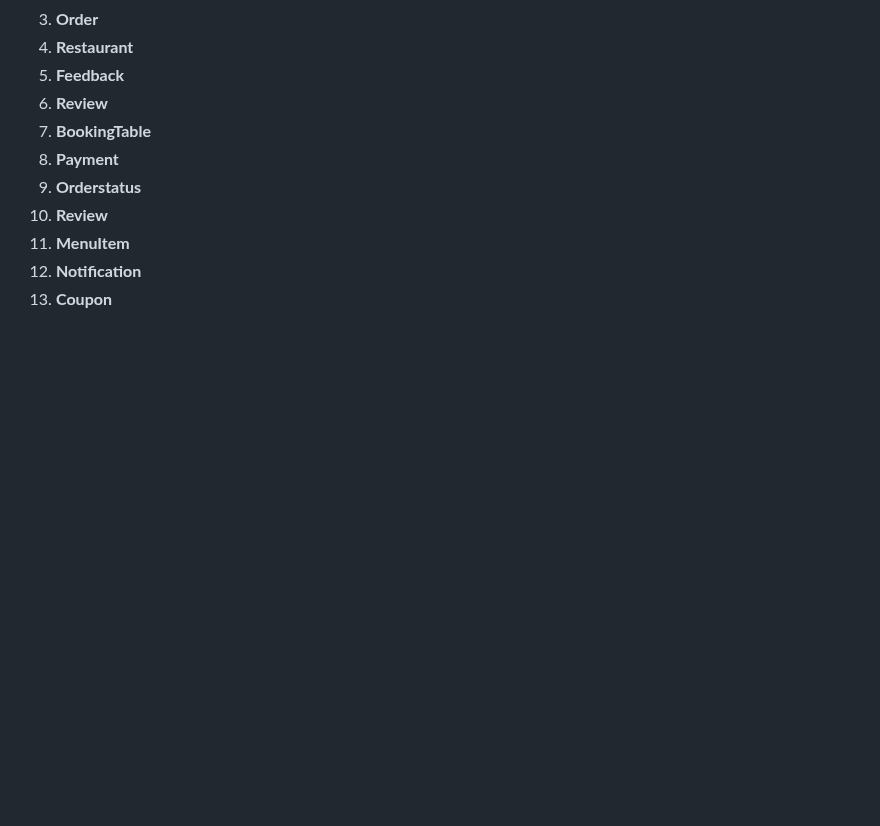
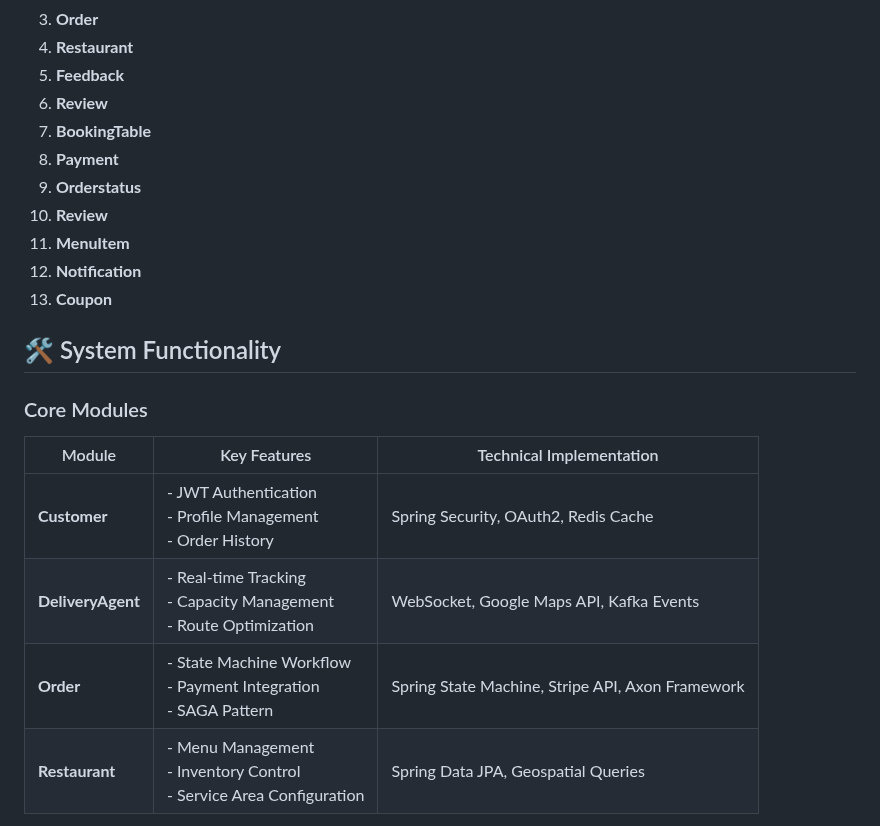
Before and after one commit to shreyamahalle/spring-boot-foodease-rest-api-filter-interceptor, a Markdown page: README.md, the part around one of its changes. GitHub-like rendering; blank space fills up the shorter version.

```diff
--- a/README.md
+++ b/README.md
@@ -442,3 +442,18 @@ src/
 12. **Notification**
 13. **Coupon**
 
+
+
+
+
+## 🛠️ System Functionality
+
+### Core Modules
+
+| Module               | Key Features                                                                 | Technical Implementation                          |
+|----------------------|-----------------------------------------------------------------------------|---------------------------------------------------|
+| **Customer**         | - JWT Authentication<br>- Profile Management<br>- Order History            | Spring Security, OAuth2, Redis Cache              |
+| **DeliveryAgent**    | - Real-time Tracking<br>- Capacity Management<br>- Route Optimization      | WebSocket, Google Maps API, Kafka Events          |
+| **Order**           | - State Machine Workflow<br>- Payment Integration<br>- SAGA Pattern        | Spring State Machine, Stripe API, Axon Framework  |
+| **Restaurant**      | - Menu Management<br>- Inventory Control<br>- Service Area Configuration   | Spring Data JPA, Geospatial Queries               |
+
```
Also changed, not shown: other parts of README.md (+27 -0 lines).
